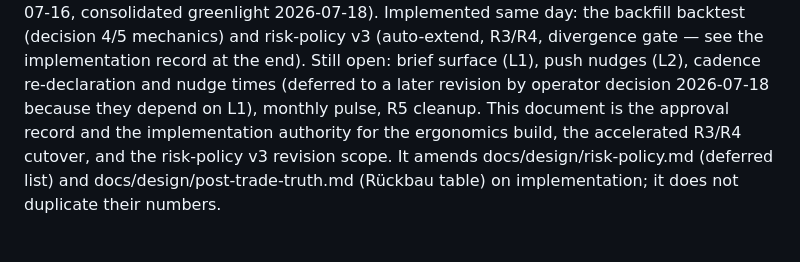
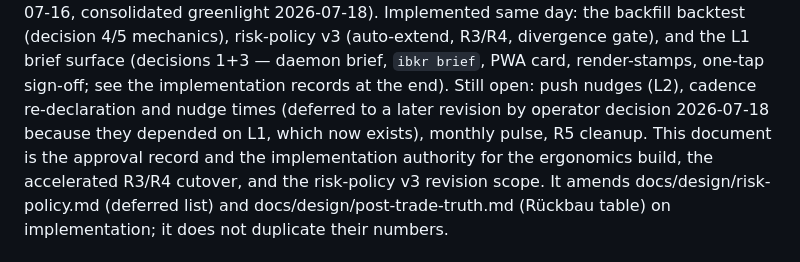
Before and after one commit to osauer/ibkr, a Markdown page: docs/design/operator-ergonomics.md, the part around one of its changes. Rendered like a GitHub page.

```diff
--- a/docs/design/operator-ergonomics.md
+++ b/docs/design/operator-ergonomics.md
@@ -4,10 +4,11 @@ Updated: 2026-07-18 17:31 CEST
 Status: design approved by the operator (interviews 2026-07-16, consolidated
 greenlight 2026-07-18). Implemented same day: the backfill backtest (decision
-4/5 mechanics) and risk-policy v3 (auto-extend, R3/R4, divergence gate — see
-the implementation record at the end). Still open: brief surface (L1), push
-nudges (L2), cadence re-declaration and nudge times (deferred to a later
-revision by operator decision 2026-07-18 because they depend on L1), monthly
-pulse, R5 cleanup. This document is the approval record and the
+4/5 mechanics), risk-policy v3 (auto-extend, R3/R4, divergence gate), and the
+L1 brief surface (decisions 1+3 — daemon brief, `ibkr brief`, PWA card,
+render-stamps, one-tap sign-off; see the implementation records at the end).
+Still open: push nudges (L2), cadence re-declaration and nudge times
+(deferred to a later revision by operator decision 2026-07-18 because they
+depended on L1, which now exists), monthly pulse, R5 cleanup. This document is the approval record and the
 implementation authority for the ergonomics build, the accelerated R3/R4
 cutover, and the risk-policy v3 revision scope. It amends
 docs/design/risk-policy.md (deferred list) and docs/design/post-trade-truth.md
```
Also changed, not shown: other parts of docs/design/operator-ergonomics.md (+88 -1 lines).
